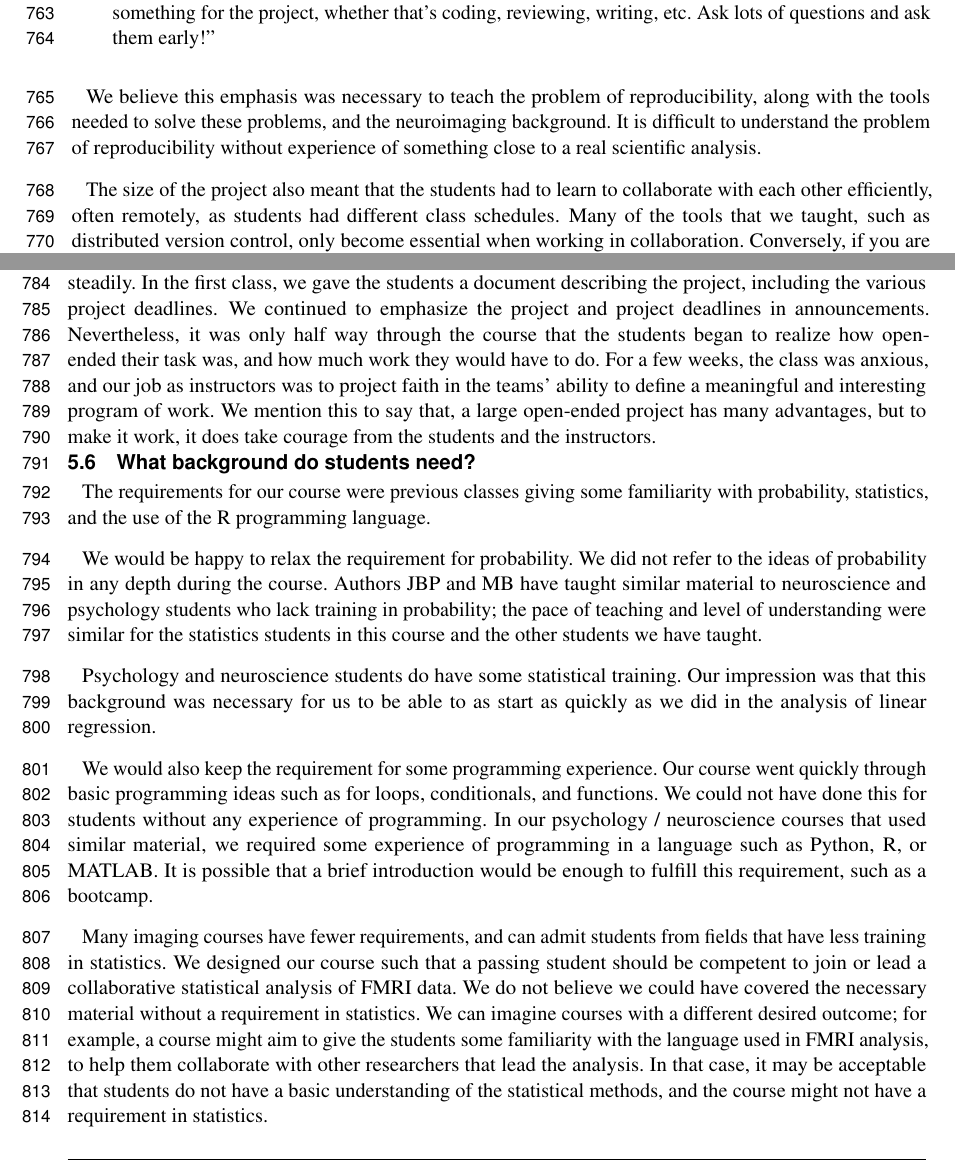
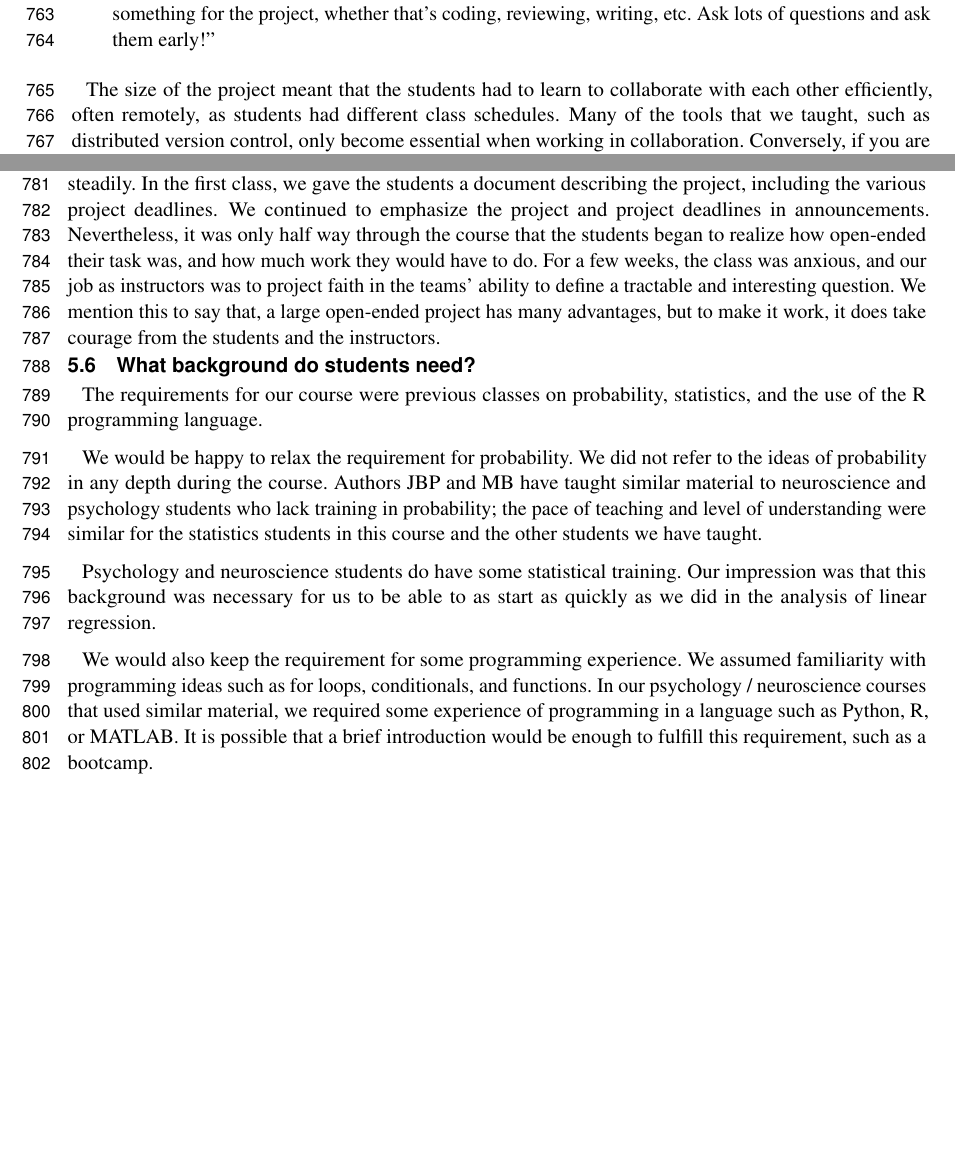
Before and after one commit to jarrodmillman/rcsds-paper, a LaTeX document (teaching.tex, which reads body.tex): two parts of pages 20 and 21 of 29, joined at a grey line, cut so that both start at the same text, the shorter picture padded with empty space. Compiled offline with pdfLaTeX.

Commit message:
Strip out some repetion and provocation

```diff
--- a/body.tex
+++ b/body.tex
@@ -1092,13 +1092,7 @@ something for the project, whether that's coding, reviewing, writing, etc. Ask
 lots of questions and ask them early!''
 \end{quotation}
 
-We believe this emphasis was necessary to teach the problem of
-reproducibility, along with the tools needed to solve these problems, and the
-neuroimaging background.  It is difficult to understand the problem of
-reproducibility without experience of something close to a real scientific
-analysis.
-
-The size of the project also meant that the students had to learn to
+The size of the project meant that the students had to learn to
 collaborate with each other efficiently, often remotely, as students had
 different class schedules.  Many of the tools that we taught, such as
 distributed version control, only become essential when working in
@@ -1140,15 +1134,15 @@ continued to emphasize the project and project deadlines in announcements.
 Nevertheless, it was only half way through the course that the students began
 to realize how open-ended their task was, and how much work they would have to
 do.  For a few weeks, the class was anxious, and our job as instructors was to
-project faith in the teams' ability to define a meaningful and interesting
-program of work.  We mention this to say that, a large open-ended project has
-many advantages, but to make it work, it does take courage from the
-students and the instructors.
+project faith in the teams' ability to define a tractable and interesting
+question.  We mention this to say that, a large open-ended project has many
+advantages, but to make it work, it does take courage from the students
+and the instructors.
 
 \subsection{What background do students need?}
 
-The requirements for our course were previous classes giving some familiarity
-with probability, statistics, and the use of the R programming language.
+The requirements for our course were previous classes on probability,
+statistics, and the use of the R programming language.
 
 We would be happy to relax the requirement for probability.  We did not refer
 to the ideas of probability in any depth during the course.  Authors JBP and
@@ -1161,25 +1155,12 @@ Psychology and neuroscience students do have some statistical training.  Our
 impression was that this background was necessary for us to be able to as
 start as quickly as we did in the analysis of linear regression.
 
-We would also keep the requirement for some programming experience.  Our
-course went quickly through basic programming ideas such as for loops,
-conditionals, and functions.  We could not have done this for students without
-any experience of programming.  In our psychology / neuroscience courses that
-used similar material, we required some experience of programming in a
-language such as Python, R, or MATLAB.  It is possible that a brief
-introduction would be enough to fulfill this requirement, such as a bootcamp.
-
-Many imaging courses have fewer requirements, and can admit students from
-fields that have less training in statistics.   We designed our course such
-that a passing student should be competent to join or lead a collaborative
-statistical analysis of FMRI data.  We do not believe we could have covered
-the necessary material without a requirement in statistics.  We can imagine
-courses with a different desired outcome; for example, a course might aim to
-give the students some familiarity with the language used in FMRI analysis, to
-help them collaborate with other researchers that lead the analysis.  In that
-case, it may be acceptable that students do not have a basic understanding of
-the statistical methods, and the course might not have a requirement in
-statistics.
+We would also keep the requirement for some programming experience. We assumed
+familiarity with programming ideas such as for loops, conditionals, and
+functions.  In our psychology / neuroscience courses that used similar
+material, we required some experience of programming in a language such as
+Python, R, or MATLAB.  It is possible that a brief introduction would be
+enough to fulfill this requirement, such as a bootcamp.
 
 \subsection{Could this material be covered by a bootcamp or hack week?}
 
```
